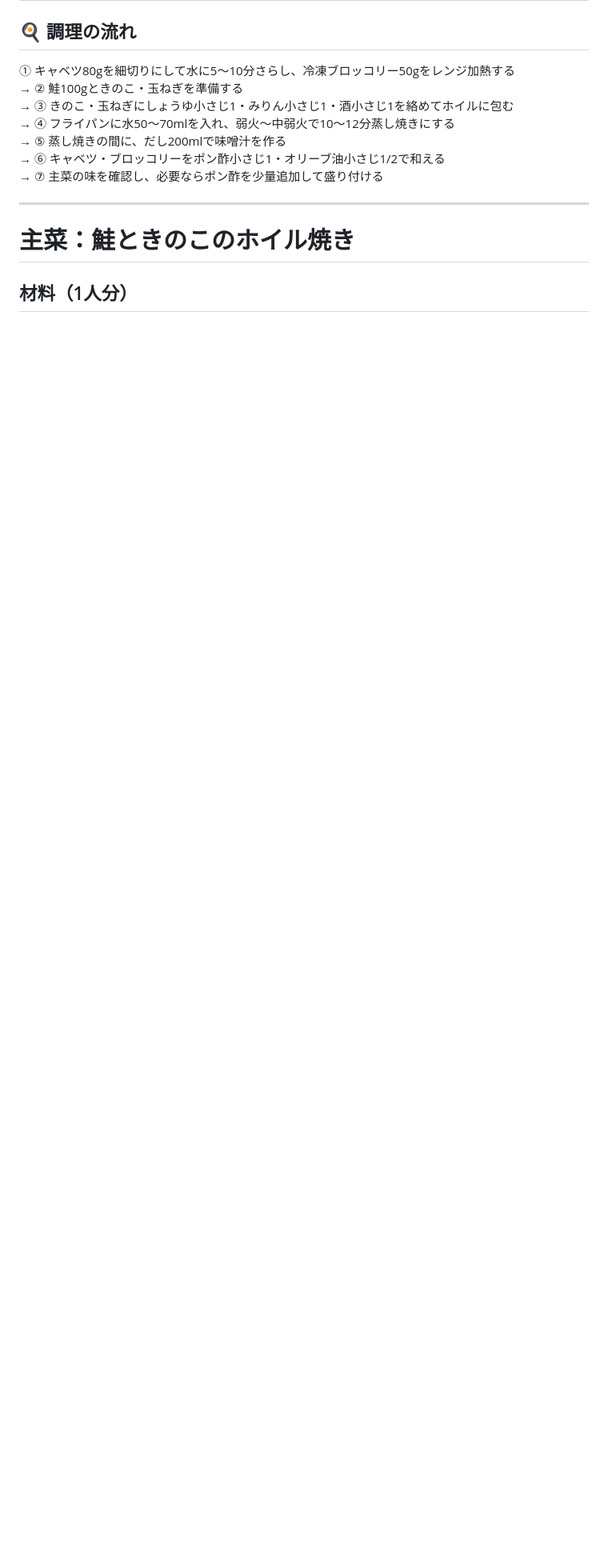
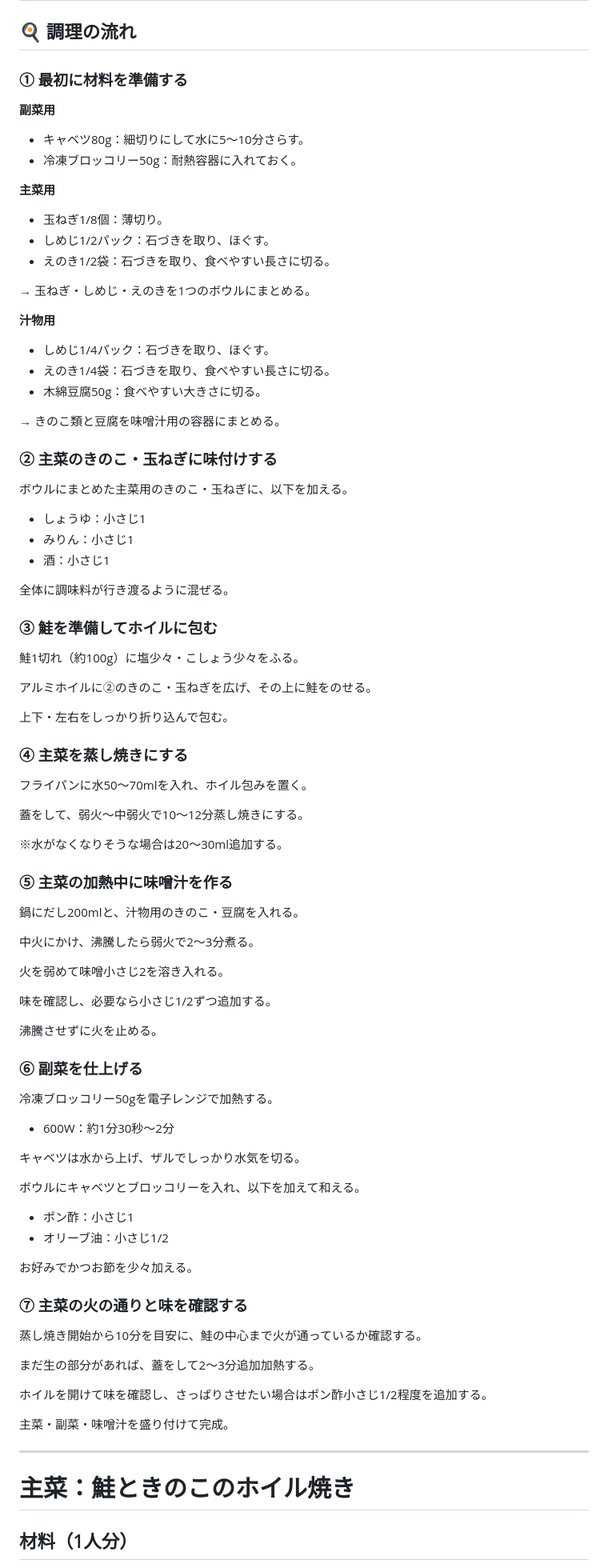
Before and after one commit to alufy26/kitchen-portal, a Markdown page: recipes/wed.md, the part around one of its changes. Shown at 80% size. Rendered like a GitHub page; blank space fills up the shorter version.

```diff
--- a/recipes/wed.md
+++ b/recipes/wed.md
@@ -2,13 +2,88 @@
 
 ## 🍳 調理の流れ
 
-① キャベツ80gを細切りにして水に5～10分さらし、冷凍ブロッコリー50gをレンジ加熱する
-→ ② 鮭100gときのこ・玉ねぎを準備する
-→ ③ きのこ・玉ねぎにしょうゆ小さじ1・みりん小さじ1・酒小さじ1を絡めてホイルに包む
-→ ④ フライパンに水50～70mlを入れ、弱火～中弱火で10～12分蒸し焼きにする
-→ ⑤ 蒸し焼きの間に、だし200mlで味噌汁を作る
-→ ⑥ キャベツ・ブロッコリーをポン酢小さじ1・オリーブ油小さじ1/2で和える
-→ ⑦ 主菜の味を確認し、必要ならポン酢を少量追加して盛り付ける
+### ① 最初に材料を準備する
+
+**副菜用**
+- キャベツ80g：細切りにして水に5～10分さらす。
+- 冷凍ブロッコリー50g：耐熱容器に入れておく。
+
+**主菜用**
+- 玉ねぎ1/8個：薄切り。
+- しめじ1/2パック：石づきを取り、ほぐす。
+- えのき1/2袋：石づきを取り、食べやすい長さに切る。
+
+→ 玉ねぎ・しめじ・えのきを1つのボウルにまとめる。
+
+**汁物用**
+- しめじ1/4パック：石づきを取り、ほぐす。
+- えのき1/4袋：石づきを取り、食べやすい長さに切る。
+- 木綿豆腐50g：食べやすい大きさに切る。
+
+→ きのこ類と豆腐を味噌汁用の容器にまとめる。
+
+### ② 主菜のきのこ・玉ねぎに味付けする
+
+ボウルにまとめた主菜用のきのこ・玉ねぎに、以下を加える。
+
+- しょうゆ：小さじ1
+- みりん：小さじ1
+- 酒：小さじ1
+
+全体に調味料が行き渡るように混ぜる。
+
+### ③ 鮭を準備してホイルに包む
+
+鮭1切れ（約100g）に塩少々・こしょう少々をふる。
+
+アルミホイルに②のきのこ・玉ねぎを広げ、その上に鮭をのせる。
+
+上下・左右をしっかり折り込んで包む。
+
+### ④ 主菜を蒸し焼きにする
+
+フライパンに水50～70mlを入れ、ホイル包みを置く。
+
+蓋をして、弱火～中弱火で10～12分蒸し焼きにする。
+
+※水がなくなりそうな場合は20～30ml追加する。
+
+### ⑤ 主菜の加熱中に味噌汁を作る
+
+鍋にだし200mlと、汁物用のきのこ・豆腐を入れる。
+
+中火にかけ、沸騰したら弱火で2～3分煮る。
+
+火を弱めて味噌小さじ2を溶き入れる。
+
+味を確認し、必要なら小さじ1/2ずつ追加する。
+
+沸騰させずに火を止める。
+
+### ⑥ 副菜を仕上げる
+
+冷凍ブロッコリー50gを電子レンジで加熱する。
+
+- 600W：約1分30秒～2分
+
+キャベツは水から上げ、ザルでしっかり水気を切る。
+
+ボウルにキャベツとブロッコリーを入れ、以下を加えて和える。
+
+- ポン酢：小さじ1
+- オリーブ油：小さじ1/2
+
+お好みでかつお節を少々加える。
+
+### ⑦ 主菜の火の通りと味を確認する
+
+蒸し焼き開始から10分を目安に、鮭の中心まで火が通っているか確認する。
+
+まだ生の部分があれば、蓋をして2～3分追加加熱する。
+
+ホイルを開けて味を確認し、さっぱりさせたい場合はポン酢小さじ1/2程度を追加する。
+
+主菜・副菜・味噌汁を盛り付けて完成。
 
 ---
 
```
Also changed, not shown: other parts of recipes/wed.md (+38 -35 lines).
